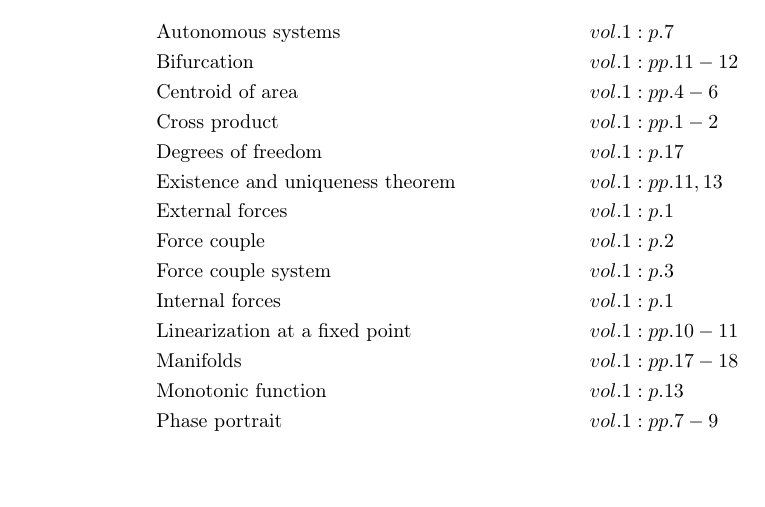
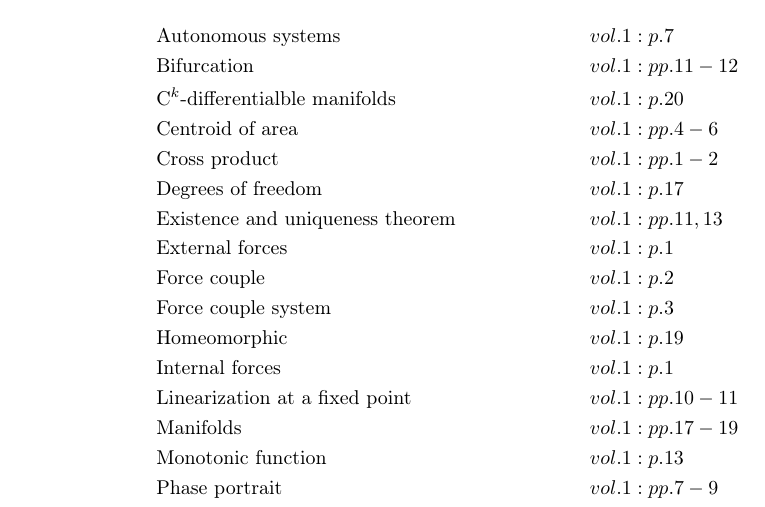
Before and after one commit to danhagen/Journal_Index, a LaTeX document (main.tex): part of the page, cut so that both start at the same text, the shorter picture padded with empty space. Compiled offline with pdfLaTeX.

Commit message:
Adding to Index!

```diff
--- a/main.tex
+++ b/main.tex
@@ -10,6 +10,7 @@
 \begin{align*}
 &\text{Autonomous systems}&& vol. 1: p. 7\\
 &\text{Bifurcation}&& vol. 1: pp. 11-12\\
+&\text{C$^k$-differentialble manifolds}&& vol. 1: p. 20\\
 &\text{Centroid of area}&& vol. 1: pp. 4-6\\
 &\text{Cross product}&& vol. 1: pp. 1-2\\
 &\text{Degrees of freedom}&& vol. 1: p. 17\\
@@ -17,9 +18,10 @@
 &\text{External forces}&& vol. 1: p. 1\\
 &\text{Force couple}&& vol. 1: p. 2\\
 &\text{Force couple system}&& vol. 1: p. 3\\
+&\text{Homeomorphic}&& vol. 1: p. 19\\
 &\text{Internal forces}&& vol. 1: p. 1\\
 &\text{Linearization at a fixed point}&& vol. 1: pp. 10-11\\
-&\text{Manifolds}&& vol. 1: pp. 17-18\\
+&\text{Manifolds}&& vol. 1: pp. 17-19\\
 &\text{Monotonic function}&& vol. 1: p. 13\\
 &\text{Phase portrait}&& vol. 1: pp. 7-9\\
 &\text{Potentials}&& vol. 1: p. 17\\
```
Also changed, not shown: main.pdf, 1 other file.
